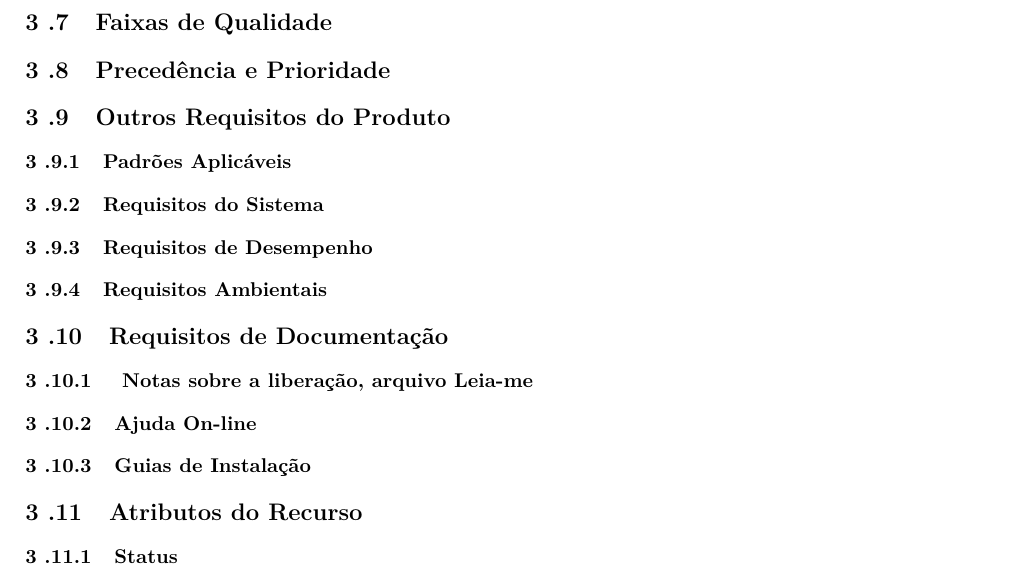
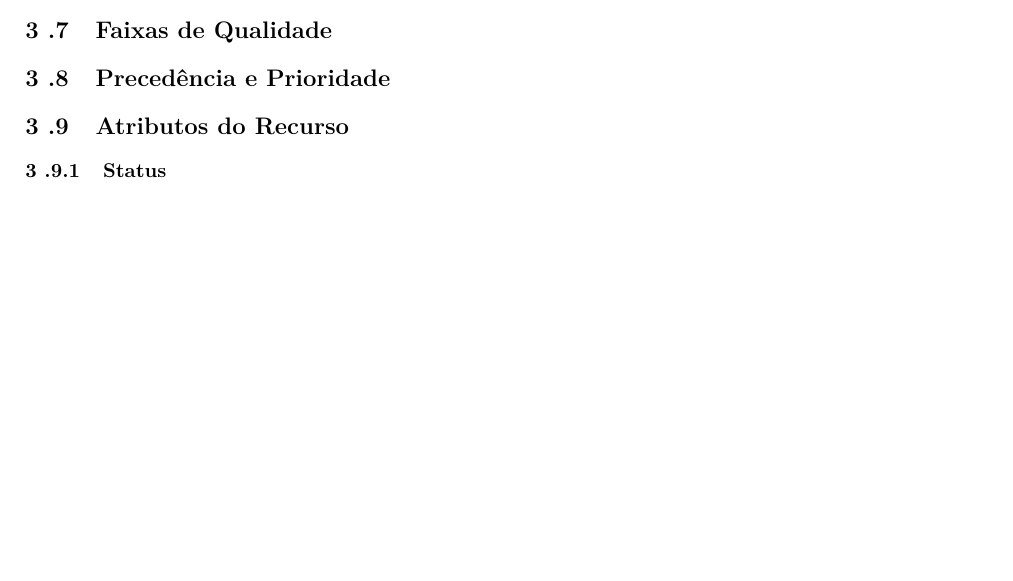
Before and after one commit to EduardoBrasil/Requisitos, a LaTeX document (main.tex, which reads conteudo/visao.tex): part of page 17 of 19 before the commit and part of page 15 of 17 after it, cut so that both start at the same text, the shorter picture padded with empty space. Compiled offline with pdfLaTeX; a LaTeX package or settings file that is missing is left out; a missing bibliography style is replaced by a similar one.

Commit message:
retirando partes que não se aplicam

```diff
--- a/conteudo/visao.tex
+++ b/conteudo/visao.tex
@@ -213,39 +214,7 @@ O sistema operacional poderá ser Windows e algumas destribuições de linux com
 %Define a prioridade dos diferentes recursos do sistema.
 
 %-----------------------------------------------------------------------------------------------------------
-\subsection{Outros Requisitos do Produto}
-%Em um alto nível, lista os padrões aplicáveis, os requisitos de hardware ou plataforma, os requisitos de desempenho e os requisitos ambientais.
 
-\subsubsection{Padrões Aplicáveis}
-%Lista todos os padrões que o produto deve estar em conformidade. A lista pode incluir estes padrões:
-%Padrões jurídicos e regulamentares (FDA, UCC)
-%Padrões de comunicações (TCP/IP, ISDN)
-%Padrões de conformidade da plataforma (Windows, UNIX, etc.)
-%Padrões de qualidade e segurança (UL, ISO, CMM)
-
-\subsubsection{Requisitos do Sistema}
-%Define os requisitos do sistema para o aplicativo. Eles incluem os sistemas operacionais do host suportados e as plataformas de rede, configurações, memória, dispositivos periféricos e software de parceiros.
-
-\subsubsection{Requisitos de Desempenho}
-%Detalha os requisitos de desempenho. Os problemas de desempenho podem incluir itens como fatores de carga do usuário, largura de banda ou capacidade de comunicação, rendimento, exatidão, confiabilidade ou tempos de resposta em uma variedade de condições de carregamento.
-
-\subsubsection{Requisitos Ambientais}
-%Detalha os requisitos ambientais conforme necessário. Para sistemas baseados em hardware, os problemas ambientais podem incluir temperatura, choque elétrico, umidade e radiação. Para aplicativos de software, os fatores ambientais podem incluir condições de uso, ambiente do usuário, disponibilidade do recurso, problemas de manutenção, manipulação de erros e recuperação.
-
-%-----------------------------------------------------------------------------------------------------------
-\subsection{Requisitos de Documentação}
-%Esta seção descreve a documentação que deve ser desenvolvida para suportar a implementação bem sucedida do aplicativo.
-
-\subsubsection{	Notas sobre a liberação, arquivo Leia-me}
-%As notas sobre a liberação ou um arquivo Leia-me abreviado podem incluir uma seção "O que Há de Novo", uma discussão sobre problemas de compatibilidade com liberações anteriores, e alertas de instalação e atualização. O documento pode também conter ou vincular correções na liberação e quaisquer problemas ou soluções alternativas conhecidos.
-
-\subsubsection{Ajuda On-line}
-%Muitos aplicativos fornecem um sistema de ajuda on-line para ajudar o usuário. A natureza desses sistemas é exclusiva para desenvolvimento de aplicativo, pois eles combinam aspectos de programação (centros de informações pesquisáveis e navegação do tipo Web) com aspectos de composição técnica (organização, apresentação). Muitas equipes consideram que o desenvolvimento do sistema de ajuda on-line é um projeto dentro de um projeto que se beneficia do gerenciamento de escopo e planejamento no início do projeto.
-
-\subsubsection{Guias de Instalação}
-%Um documento que inclui instalação, configuração e instruções de atualização como parte da oferta de solução integral.
-
-%-----------------------------------------------------------------------------------------------------------
 \subsection{Atributos do Recurso}
 %Fornece aos recursos atributos que podem ser usados para avaliar, controlar, priorizar e gerenciar os itens de produtos propostos para implementação. Descreve todos os tipos de requisitos e atributos em um plano de gerenciamento de requisitos. No entanto, você pode listar e descrever brevemente os atributos para os recursos que foram escolhidos. As subseções a seguir representam um conjunto de atributos de recursos sugeridos.
 
```
Also changed, not shown: conteudo/visao.tex (1 more changed lines).
